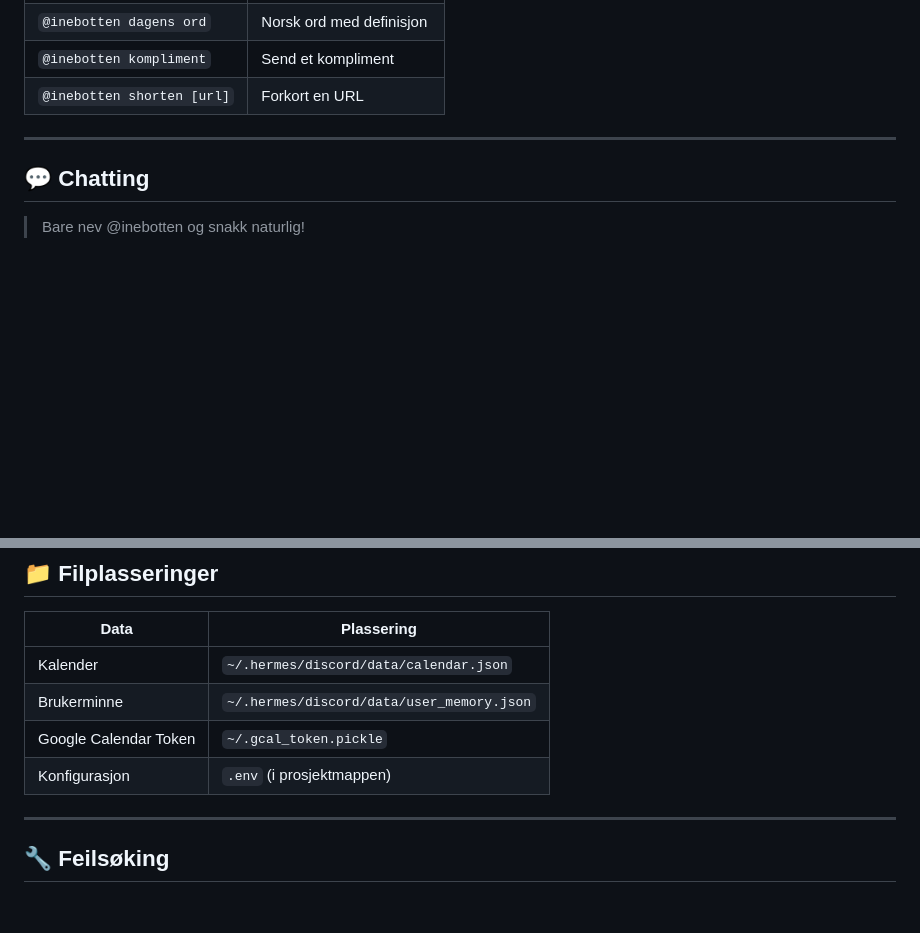
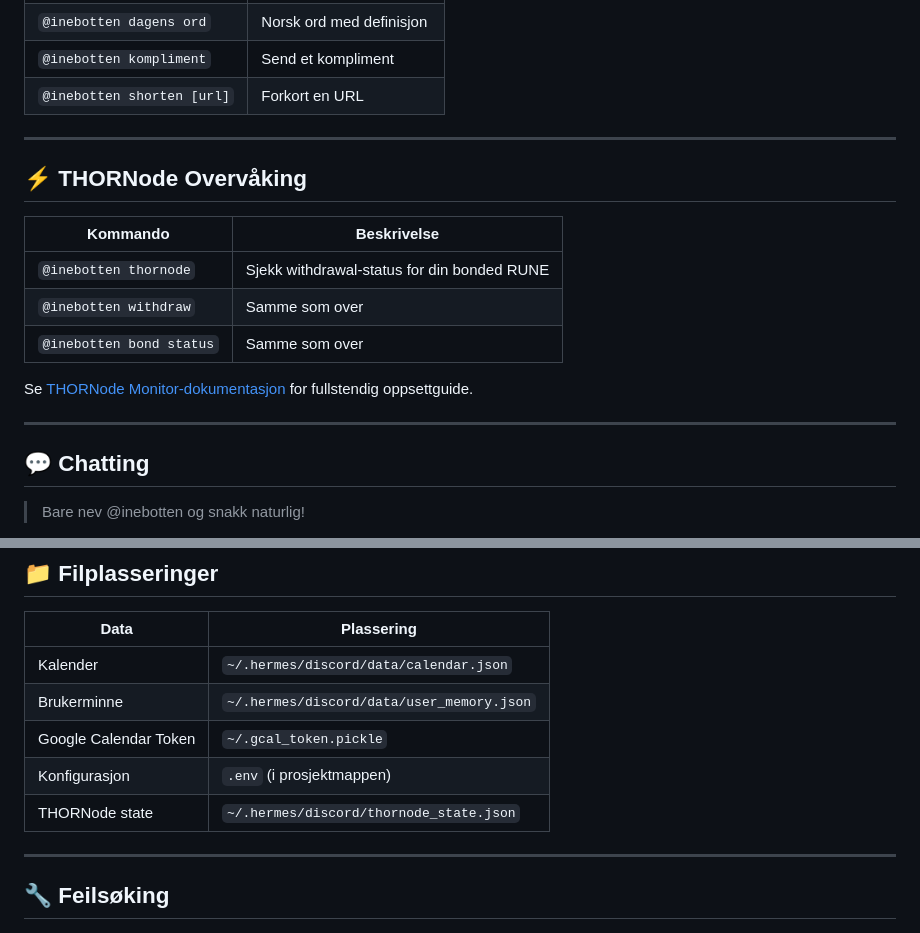
Before and after one commit to Reedtrullz/inebotten-discord, a Markdown page: docs/QUICK_REFERENCE.md, 2 parts joined by grey strips. GitHub-like rendering; blank space fills up the shorter version.

```diff
--- a/docs/QUICK_REFERENCE.md
+++ b/docs/QUICK_REFERENCE.md
@@ -145,6 +145,18 @@ Stjernetegn: væren, tyren, tvillingene, kreften, løven, jomfruen, vekten, skor
 
 ---
 
+## ⚡ THORNode Overvåking
+
+| Kommando | Beskrivelse |
+|----------|-------------|
+| `@inebotten thornode` | Sjekk withdrawal-status for din bonded RUNE |
+| `@inebotten withdraw` | Samme som over |
+| `@inebotten bond status` | Samme som over |
+
+Se [THORNode Monitor-dokumentasjon](THORNODE_MONITOR.md) for fullstendig oppsettguide.
+
+---
+
 ## 💬 Chatting
 
 > Bare nev @inebotten og snakk naturlig!
@@ -166,6 +178,7 @@ Stjernetegn: væren, tyren, tvillingene, kreften, løven, jomfruen, vekten, skor
 | Brukerminne | `~/.hermes/discord/data/user_memory.json` |
 | Google Calendar Token | `~/.gcal_token.pickle` |
 | Konfigurasjon | `.env` (i prosjektmappen) |
+| THORNode state | `~/.hermes/discord/thornode_state.json` |
 
 ---
 
```
Also changed, not shown: docs/THORNODE_MONITOR.md (added, +345 -0 lines).
